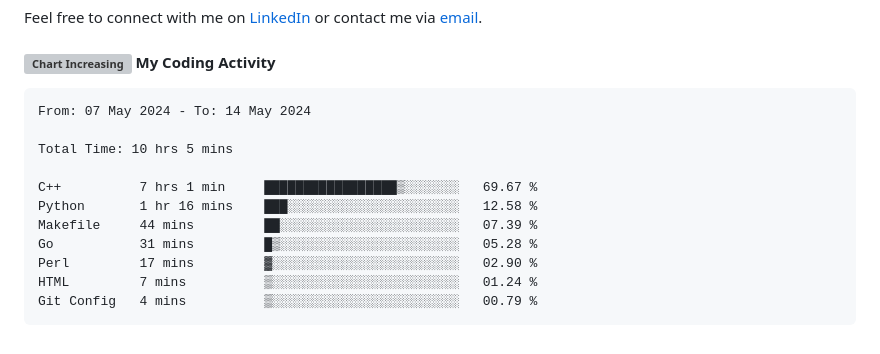
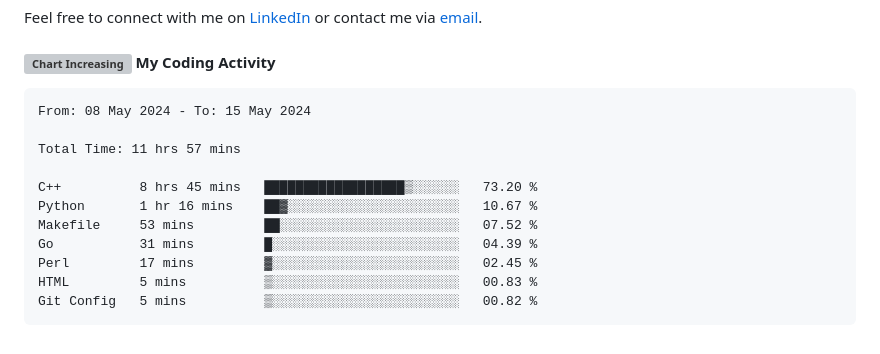
Before and after one commit to angelamcosta/angelamcosta, a Markdown page: README.md, the part around the change. Rendered like a GitHub page; grey boxes are pictures that could not be loaded.

Commit message:
Updated waka-readme graph with new metrics

````diff
--- a/README.md
+++ b/README.md
@@ -26,17 +26,17 @@ Feel free to connect with me on [LinkedIn](https://www.linkedin.com/in/angelamco
 <!--START_SECTION:waka-->
 
 ```txt
-From: 07 May 2024 - To: 14 May 2024
+From: 08 May 2024 - To: 15 May 2024
 
-Total Time: 10 hrs 5 mins
+Total Time: 11 hrs 57 mins
 
-C++          7 hrs 1 min     █████████████████▒░░░░░░░   69.67 %
-Python       1 hr 16 mins    ███░░░░░░░░░░░░░░░░░░░░░░   12.58 %
-Makefile     44 mins         ██░░░░░░░░░░░░░░░░░░░░░░░   07.39 %
-Go           31 mins         █▒░░░░░░░░░░░░░░░░░░░░░░░   05.28 %
-Perl         17 mins         ▓░░░░░░░░░░░░░░░░░░░░░░░░   02.90 %
-HTML         7 mins          ▒░░░░░░░░░░░░░░░░░░░░░░░░   01.24 %
-Git Config   4 mins          ▒░░░░░░░░░░░░░░░░░░░░░░░░   00.79 %
+C++          8 hrs 45 mins   ██████████████████▒░░░░░░   73.20 %
+Python       1 hr 16 mins    ██▓░░░░░░░░░░░░░░░░░░░░░░   10.67 %
+Makefile     53 mins         ██░░░░░░░░░░░░░░░░░░░░░░░   07.52 %
+Go           31 mins         █░░░░░░░░░░░░░░░░░░░░░░░░   04.39 %
+Perl         17 mins         ▓░░░░░░░░░░░░░░░░░░░░░░░░   02.45 %
+HTML         5 mins          ▒░░░░░░░░░░░░░░░░░░░░░░░░   00.83 %
+Git Config   5 mins          ▒░░░░░░░░░░░░░░░░░░░░░░░░   00.82 %
 ```
 
 <!--END_SECTION:waka-->
````
